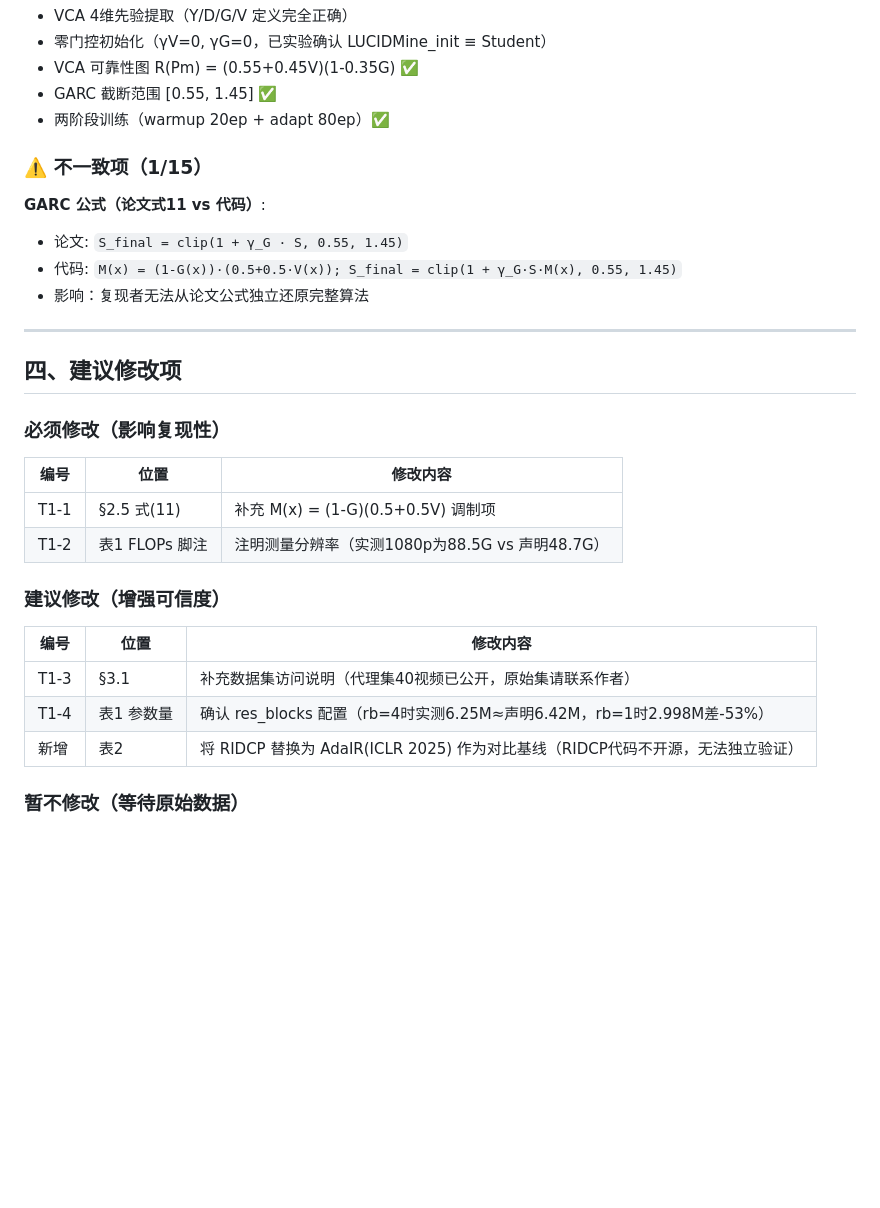
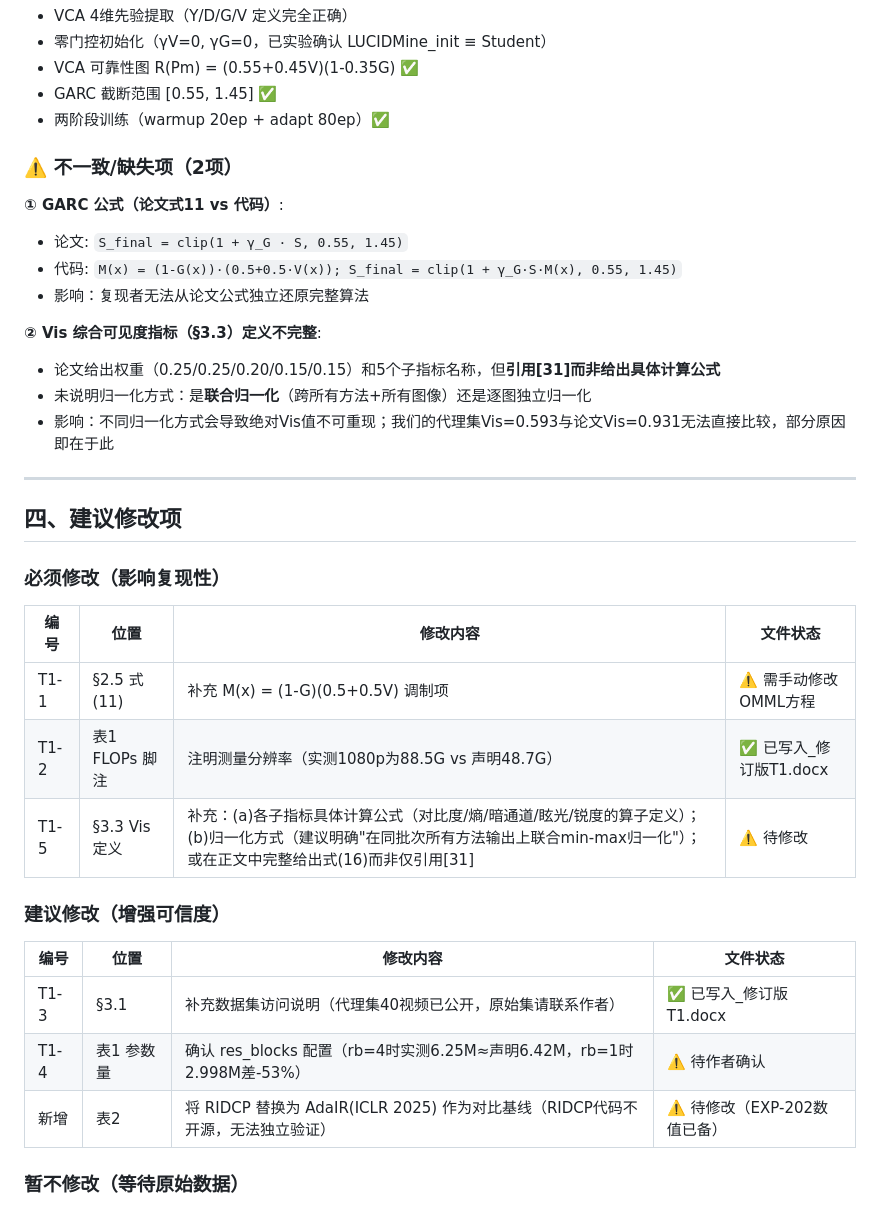
Before and after one commit to chelloocarol/LUCID, a Markdown page: AUDIT_FINAL_SUMMARY.md, the part around one of its changes. Rendered like a GitHub page; blank space fills up the shorter version.

```diff
--- a/AUDIT_FINAL_SUMMARY.md
+++ b/AUDIT_FINAL_SUMMARY.md
@@ -64,12 +65,17 @@ LUCIDMine 方法**代码实现完整、训练可复现、代理集 PSNR 与论
 - GARC 截断范围 [0.55, 1.45] ✅
 - 两阶段训练（warmup 20ep + adapt 80ep）✅
 
-### ⚠️ 不一致项（1/15）
+### ⚠️ 不一致/缺失项（2项）
 
-**GARC 公式（论文式11 vs 代码）**:
+**① GARC 公式（论文式11 vs 代码）**:
 - 论文: `S_final = clip(1 + γ_G · S, 0.55, 1.45)`
 - 代码: `M(x) = (1-G(x))·(0.5+0.5·V(x)); S_final = clip(1 + γ_G·S·M(x), 0.55, 1.45)`
 - 影响：复现者无法从论文公式独立还原完整算法
+
+**② Vis 综合可见度指标（§3.3）定义不完整**:
+- 论文给出权重（0.25/0.25/0.20/0.15/0.15）和5个子指标名称，但**引用[31]而非给出具体计算公式**
+- 未说明归一化方式：是**联合归一化**（跨所有方法+所有图像）还是逐图独立归一化
+- 影响：不同归一化方式会导致绝对Vis值不可重现；我们的代理集Vis=0.593与论文Vis=0.931无法直接比较，部分原因即在于此
 
 ---
 
@@ -77,18 +83,19 @@ LUCIDMine 方法**代码实现完整、训练可复现、代理集 PSNR 与论
 
 ### 必须修改（影响复现性）
 
-| 编号 | 位置 | 修改内容 |
-|-----|-----|--------|
-| T1-1 | §2.5 式(11) | 补充 M(x) = (1-G)(0.5+0.5V) 调制项 |
-| T1-2 | 表1 FLOPs 脚注 | 注明测量分辨率（实测1080p为88.5G vs 声明48.7G） |
+| 编号 | 位置 | 修改内容 | 文件状态 |
+|-----|-----|--------|--------|
+| T1-1 | §2.5 式(11) | 补充 M(x) = (1-G)(0.5+0.5V) 调制项 | ⚠️ 需手动修改OMML方程 |
+| T1-2 | 表1 FLOPs 脚注 | 注明测量分辨率（实测1080p为88.5G vs 声明48.7G） | ✅ 已写入_修订版T1.docx |
+| T1-5 | §3.3 Vis定义 | 补充：(a)各子指标具体计算公式（对比度/熵/暗通道/眩光/锐度的算子定义）；(b)归一化方式（建议明确"在同批次所有方法输出上联合min-max归一化"）；或在正文中完整给出式(16)而非仅引用[31] | ⚠️ 待修改 |
 
 ### 建议修改（增强可信度）
 
-| 编号 | 位置 | 修改内容 |
-|-----|-----|--------|
-| T1-3 | §3.1 | 补充数据集访问说明（代理集40视频已公开，原始集请联系作者） |
-| T1-4 | 表1 参数量 | 确认 res_blocks 配置（rb=4时实测6.25M≈声明6.42M，rb=1时2.998M差-53%） |
-| 新增 | 表2 | 将 RIDCP 替换为 AdaIR(ICLR 2025) 作为对比基线（RIDCP代码不开源，无法独立验证） |
+| 编号 | 位置 | 修改内容 | 文件状态 |
+|-----|-----|--------|--------|
+| T1-3 | §3.1 | 补充数据集访问说明（代理集40视频已公开，原始集请联系作者） | ✅ 已写入_修订版T1.docx |
+| T1-4 | 表1 参数量 | 确认 res_blocks 配置（rb=4时实测6.25M≈声明6.42M，rb=1时2.998M差-53%） | ⚠️ 待作者确认 |
+| 新增 | 表2 | 将 RIDCP 替换为 AdaIR(ICLR 2025) 作为对比基线（RIDCP代码不开源，无法独立验证） | ⚠️ 待修改（EXP-202数值已备） |
 
 ### 暂不修改（等待原始数据）
 
```
Also changed, not shown: other parts of AUDIT_FINAL_SUMMARY.md (+35 -9 lines).
